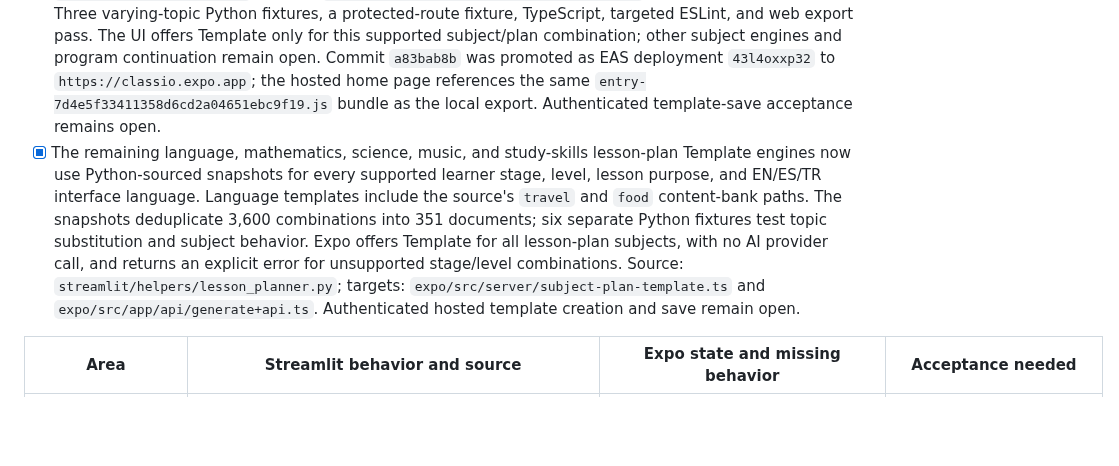
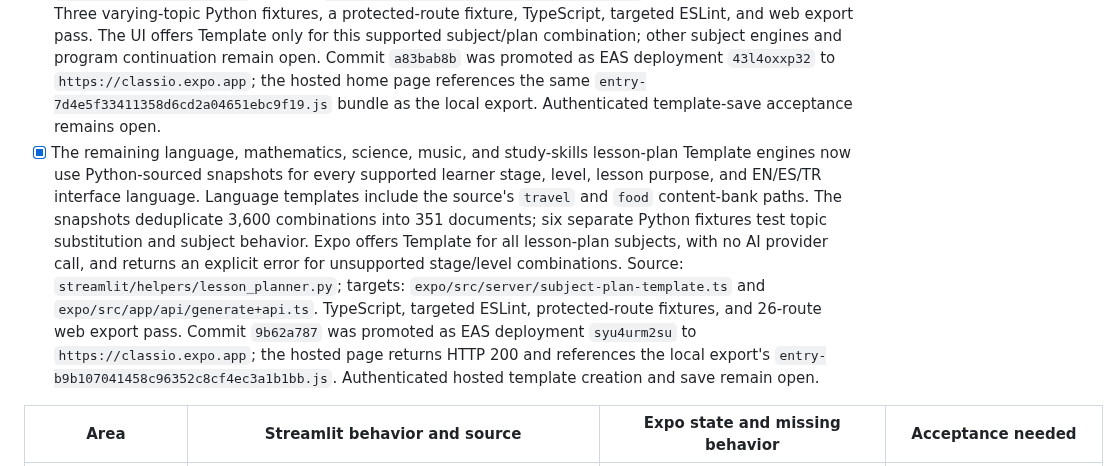
Before and after one commit to Thonygon/lesson-manager-app, a Markdown page: CLASSIO_EXPO_PARITY_CHECKLIST.md, the part around the change. GitHub-like rendering; blank space fills up the shorter version.

Commit message:
Record subject template deployment

```diff
--- a/CLASSIO_EXPO_PARITY_CHECKLIST.md
+++ b/CLASSIO_EXPO_PARITY_CHECKLIST.md
@@ -8,7 +8,7 @@ Deployment target from 2026-10-01: `https://classio.expo.app`. Historical releas
 
 - [x] First generation reliability slice: `expo/src/app/api/generate+api.ts` retries one transient OpenRouter 429/5xx or network failure, or one malformed/incomplete JSON document, with a correction added to the second prompt for document failures. `expo/scripts/check-generate-auth.cjs` now loads the source prompt modules and verifies persistent failure, repaired output, transient provider recovery, and the teacher role guard. TypeScript, targeted ESLint, and web export pass. Commit `82a1f4f85` was promoted as EAS deployment `elss9otwlr` to `https://classio.expo.app`; the homepage returns HTTP 200. Authenticated generation acceptance remains open. This does not implement Python's provider chain, full quality scoring, template fallback, or usage controls.
 - [x] The general lesson-plan Template path for custom “Other” subjects now uses deterministic Python-sourced output across five lesson purposes and EN/ES/TR. It works without an AI provider call, and saved plans use `source_type: template`. Source: `streamlit/helpers/lesson_planner.py` (`_general_plan`, `normalize_planner_output`); target: `expo/src/server/general-plan-template.ts` and the generation route. Three varying-topic Python fixtures, a protected-route fixture, TypeScript, targeted ESLint, and web export pass. The UI offers Template only for this supported subject/plan combination; other subject engines and program continuation remain open. Commit `a83bab8b` was promoted as EAS deployment `43l4oxxp32` to `https://classio.expo.app`; the hosted home page references the same `entry-7d4e5f33411358d6cd2a04651ebc9f19.js` bundle as the local export. Authenticated template-save acceptance remains open.
-- [x] The remaining language, mathematics, science, music, and study-skills lesson-plan Template engines now use Python-sourced snapshots for every supported learner stage, level, lesson purpose, and EN/ES/TR interface language. Language templates include the source's `travel` and `food` content-bank paths. The snapshots deduplicate 3,600 combinations into 351 documents; six separate Python fixtures test topic substitution and subject behavior. Expo offers Template for all lesson-plan subjects, with no AI provider call, and returns an explicit error for unsupported stage/level combinations. Source: `streamlit/helpers/lesson_planner.py`; targets: `expo/src/server/subject-plan-template.ts` and `expo/src/app/api/generate+api.ts`. Authenticated hosted template creation and save remain open.
+- [x] The remaining language, mathematics, science, music, and study-skills lesson-plan Template engines now use Python-sourced snapshots for every supported learner stage, level, lesson purpose, and EN/ES/TR interface language. Language templates include the source's `travel` and `food` content-bank paths. The snapshots deduplicate 3,600 combinations into 351 documents; six separate Python fixtures test topic substitution and subject behavior. Expo offers Template for all lesson-plan subjects, with no AI provider call, and returns an explicit error for unsupported stage/level combinations. Source: `streamlit/helpers/lesson_planner.py`; targets: `expo/src/server/subject-plan-template.ts` and `expo/src/app/api/generate+api.ts`. TypeScript, targeted ESLint, protected-route fixtures, and 26-route web export pass. Commit `9b62a787` was promoted as EAS deployment `syu4urm2su` to `https://classio.expo.app`; the hosted page returns HTTP 200 and references the local export's `entry-b9b107041458c96352c8cf4ec3a1b1bb.js`. Authenticated hosted template creation and save remain open.
 
 | Area | Streamlit behavior and source | Expo state and missing behavior | Acceptance needed |
 | --- | --- | --- | --- |
```
